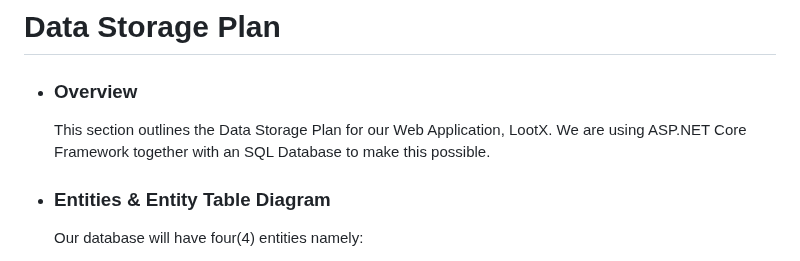
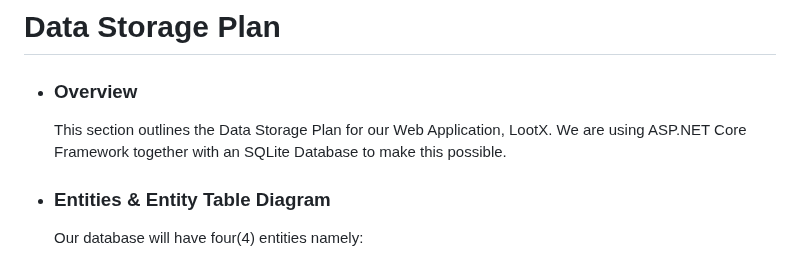
Before and after one commit to Chewwi7/Intro-to-Software-Engineering-Project, a Markdown page: TechnicalDesign/TechnicalDesign.md, the part around the change. Drawn GitHub-style.

```diff
--- a/TechnicalDesign/TechnicalDesign.md
+++ b/TechnicalDesign/TechnicalDesign.md
@@ -79,7 +79,7 @@
 # Data Storage Plan
 - ### Overview
   This section outlines the Data Storage Plan for our Web Application, LootX. We are using
-    ASP.NET Core Framework together with an SQL Database to make this possible.
+    ASP.NET Core Framework together with an SQLite Database to make this possible.
 
 - ### Entities & Entity Table Diagram
     Our database will have four(4) entities namely:
```
